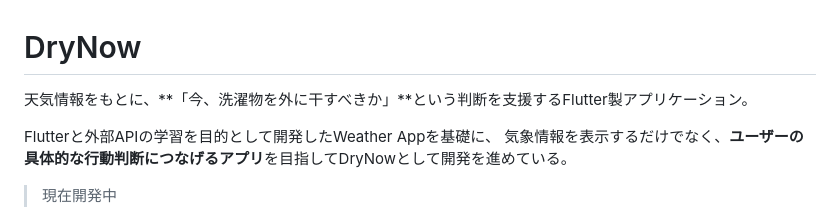
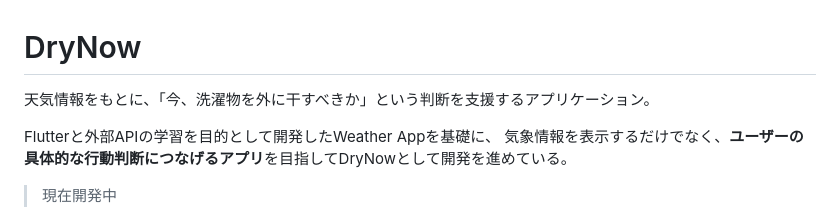
Before and after one commit to in-river/weather_app, a Markdown page: README.md, the part around the change. Drawn GitHub-style.

Commit message:
Refine README description for clarity
Removed Markdown formatting for clarity in the description.

```diff
--- a/README.md
+++ b/README.md
@@ -1,6 +1,6 @@
 # DryNow
 
-天気情報をもとに、**「今、洗濯物を外に干すべきか」**という判断を支援するFlutter製アプリケーション。
+天気情報をもとに、「今、洗濯物を外に干すべきか」という判断を支援するアプリケーション。
 
 Flutterと外部APIの学習を目的として開発したWeather Appを基礎に、
 気象情報を表示するだけでなく、**ユーザーの具体的な行動判断につなげるアプリ**を目指してDryNowとして開発を進めている。
```
